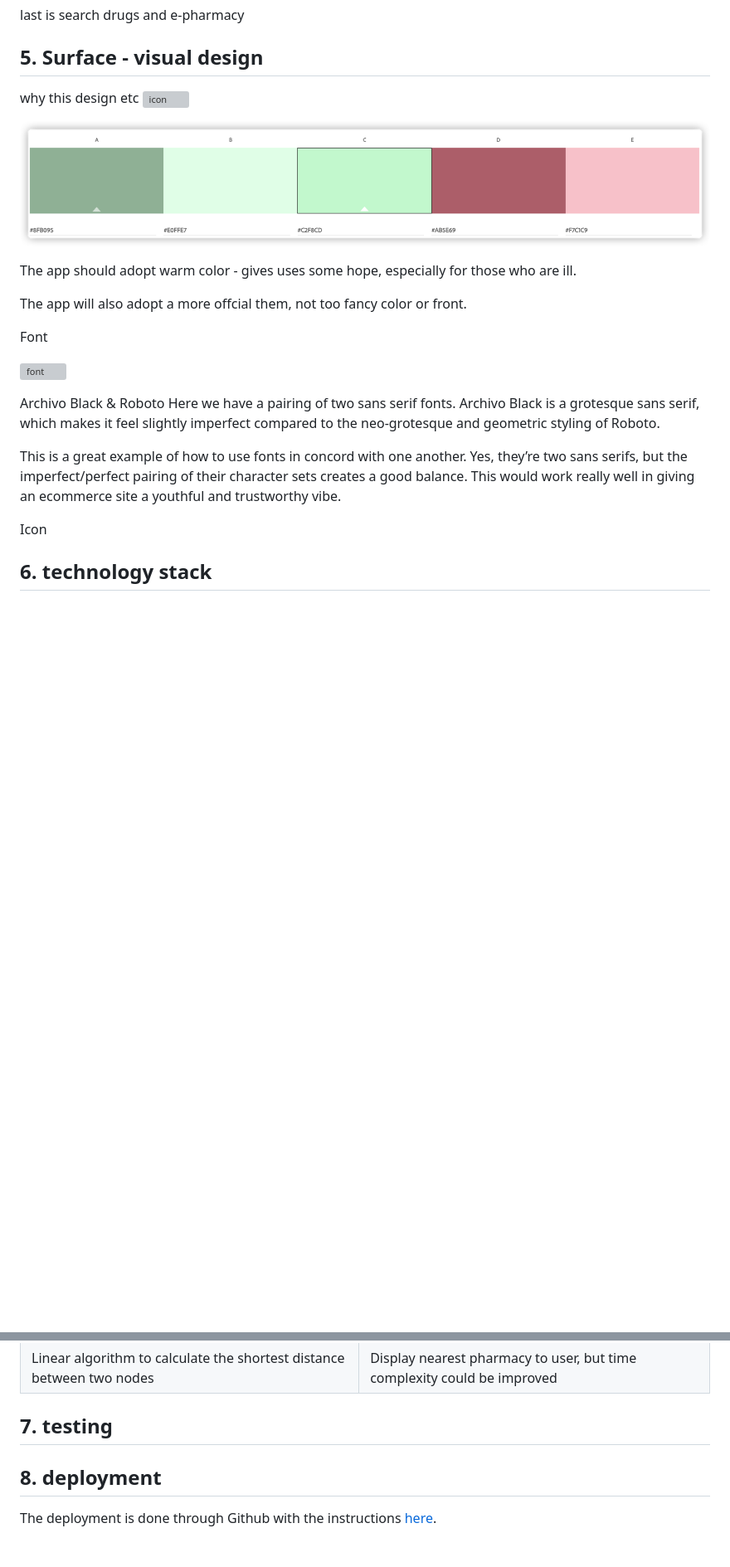
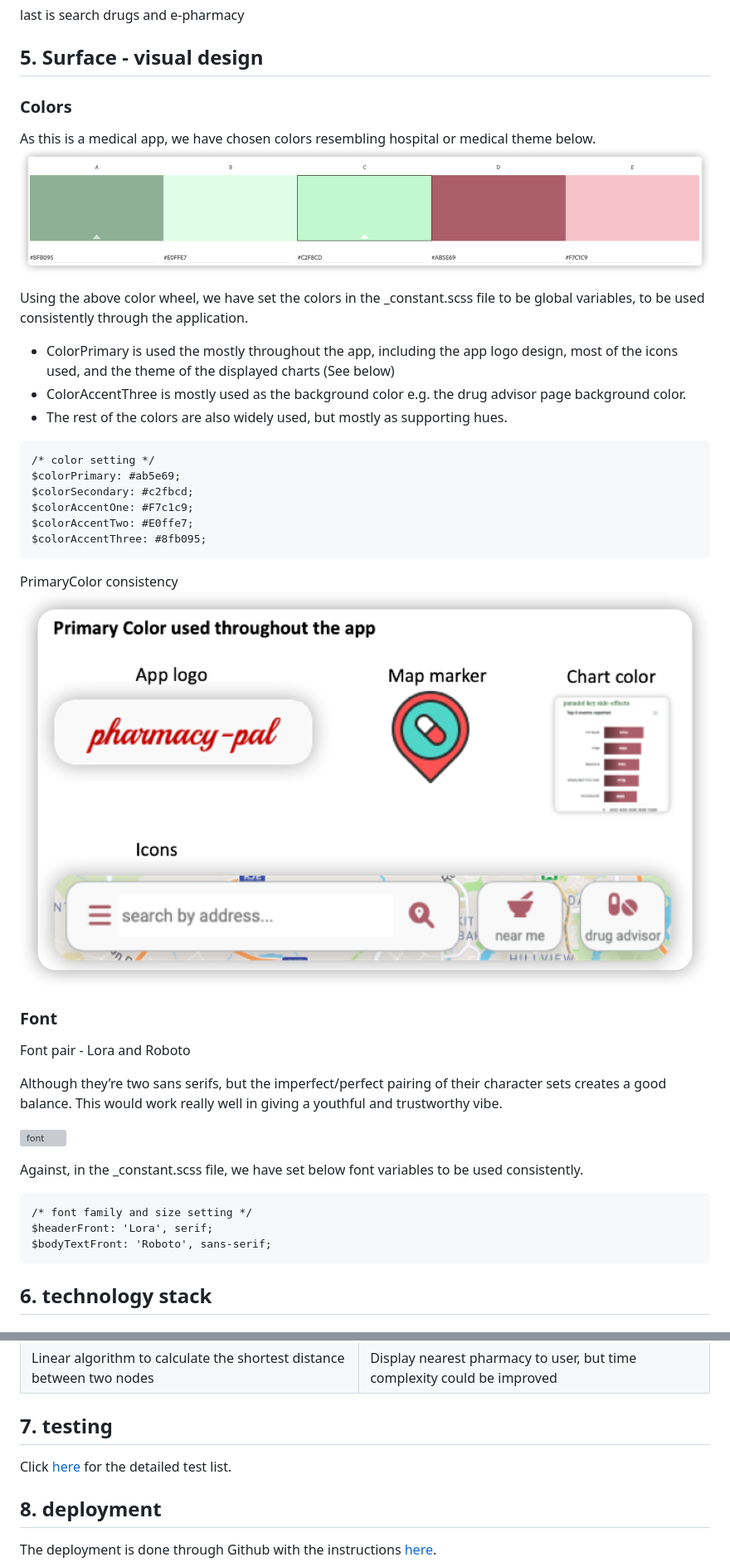
Before and after one commit to Jerrysuper123/pharmacy-pal, a Markdown page: README.md, 2 parts joined by grey strips. Shown at 83% size. Drawn GitHub-style; pictures changed too: READMESources/primaryColorUsage.png (added); blank space fills up the shorter version; grey boxes are pictures that could not be loaded.

Commit message:
added many sources for read me file

````diff
--- a/README.md
+++ b/README.md
@@ -133,26 +133,40 @@ second most important search features
 last is search drugs and e-pharmacy
 
 ## 5. Surface - visual design
-
-why this design etc
-![icon]()
-
+### Colors
+As this is a medical app, we have chosen colors resembling hospital or medical theme below.
 ![Color](./READMESources/color.png)
 
-The app should adopt warm color - gives uses some hope, especially for those who are ill.
+Using the above color wheel, we have set the colors in the _constant.scss file to be global variables, to be used consistently through the application.
+- ColorPrimary is used the mostly throughout the app, including the app logo design, most of the icons used, and the theme of the displayed charts (See below)
+- ColorAccentThree is mostly used as the background color e.g. the drug advisor page background color.
+- The rest of the colors are also widely used, but mostly as supporting hues.
+```
+/* color setting */
+$colorPrimary: #ab5e69;
+$colorSecondary: #c2fbcd;
+$colorAccentOne: #F7c1c9;
+$colorAccentTwo: #E0ffe7;
+$colorAccentThree: #8fb095;
+```
 
-The app will also adopt a more offcial them, not too fancy color or front.
+PrimaryColor consistency
+![color](./READMESources/primaryColorUsage.png)
 
-Font
+### Font
+
+Font pair - Lora and Roboto
+
+Although they’re two sans serifs, but the imperfect/perfect pairing of their character sets creates a good balance. This would work really well in giving a youthful and trustworthy vibe.
 
 ![font](https://elementor.com/cdn-cgi/image/f=auto,w=720/marketing/wp-content/uploads/sites/9/2020/11/4-Archivo-Black_Roboto.png)
 
-Archivo Black & Roboto
-Here we have a pairing of two sans serif fonts. Archivo Black is a grotesque sans serif, which makes it feel slightly imperfect compared to the neo-grotesque and geometric styling of Roboto.
-
-This is a great example of how to use fonts in concord with one another. Yes, they’re two sans serifs, but the imperfect/perfect pairing of their character sets creates a good balance. This would work really well in giving an ecommerce site a youthful and trustworthy vibe.
-
-Icon
+Against, in the _constant.scss file, we have set below font variables to be used consistently.
+```
+/* font family and size setting */
+$headerFront: 'Lora', serif;
+$bodyTextFront: 'Roboto', sans-serif;
+```
 
 ## 6. technology stack
 ### Stack used:
@@ -175,6 +189,7 @@ Icon
 | Linear algorithm to calculate the shortest distance between two nodes  | Display nearest pharmacy to user, but time complexity could be improved |
 
 ## 7. testing
+Click [here]() for the detailed test list.
 
 ## 8. deployment
 The deployment is done through Github with the instructions [here](https://gist.github.com/TylerFisher/6127328).
````
Also changed, not shown: READMESources/appLogo.png (added), READMESources/siteMap.jpeg (added), READMESources/sitemap.png (deleted), 1 other file.
